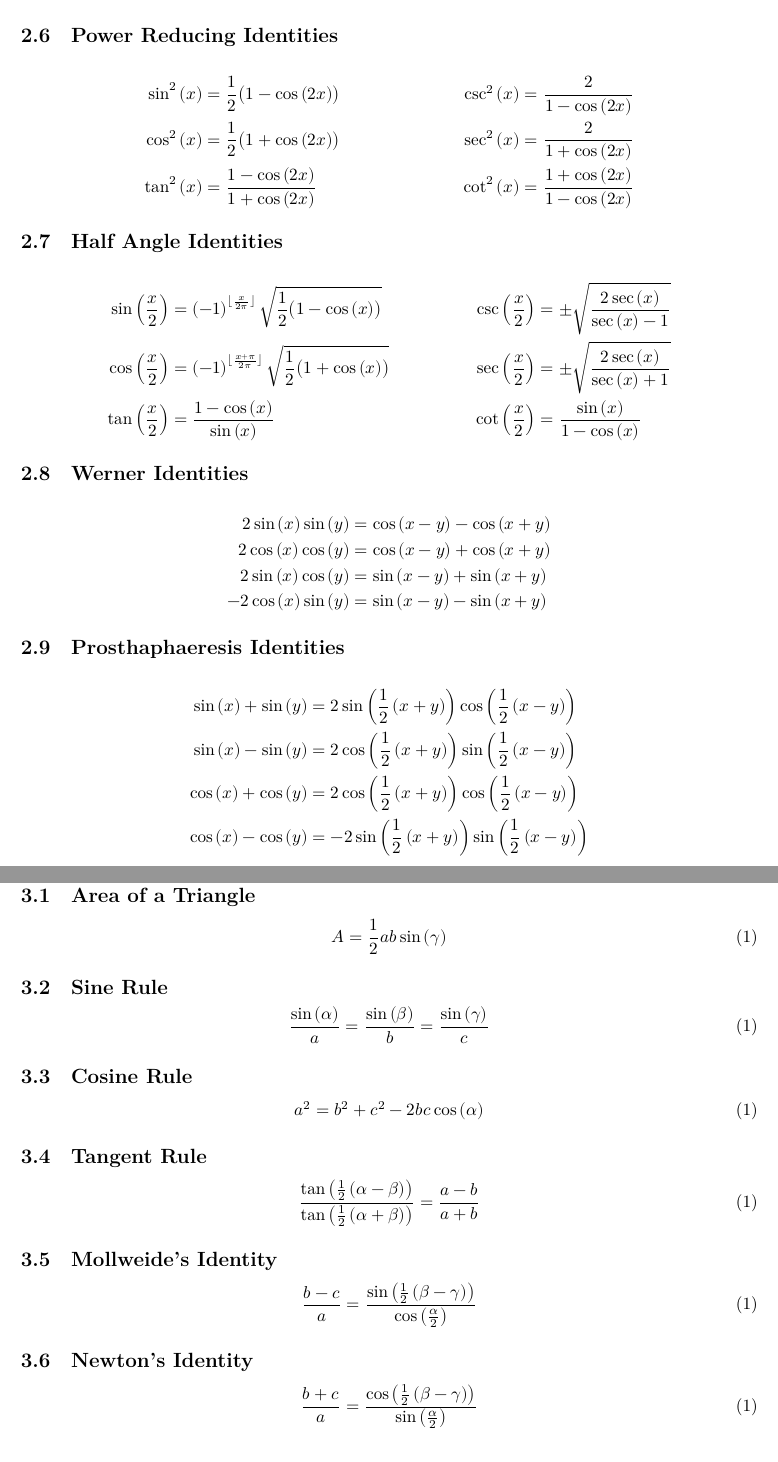
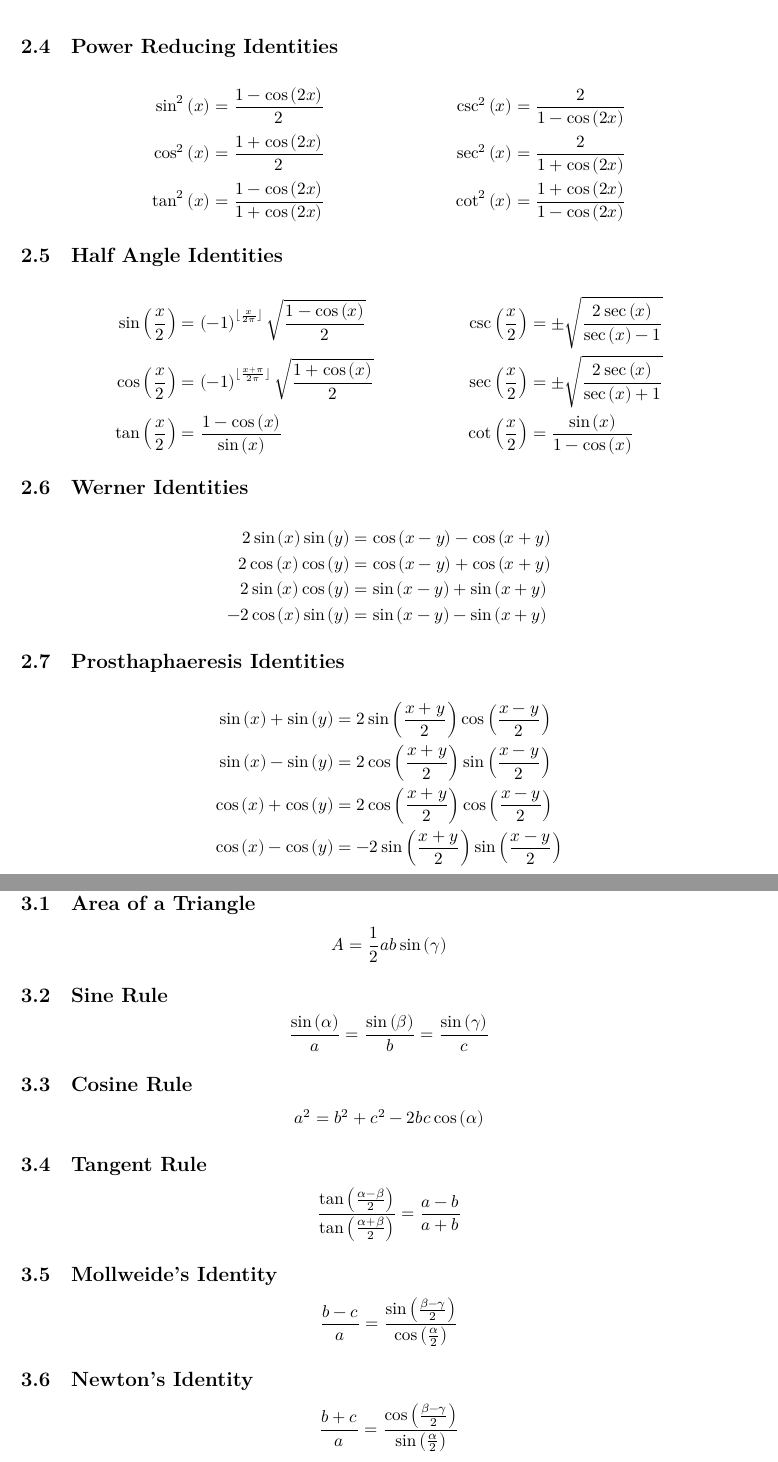
Before and after one commit to Tarang74/Trigonometry, a LaTeX document (Trigonometry.tex): two parts of pages 5 and 6 of 6, joined at a grey line, cut so that both start at the same text. Compiled offline with XeLaTeX; a missing font is replaced by an installed copy or a similar font.

Commit message:
Fixed fraction style, Added more information to tables, Moved symmetry and periodicity subsections.

```diff
--- a/Trigonometry.tex
+++ b/Trigonometry.tex
@@ -126,15 +127,15 @@ Dividing by either the sine or cosine function gives:
 \end{align*}
 \subsection{Power Reducing Identities}
 \begin{align*}
-	\sin^2{\left( x \right)} &= \frac{1}{2}\bigl( 1-\cos{\left( 2x \right)} \bigr)          & \csc^2{\left( x \right)} &= \frac{2}{1-\cos{\left( 2x \right)}} \\
-	\cos^2{\left( x \right)} &= \frac{1}{2}\bigl( 1+\cos{\left( 2x \right)} \bigr)          & \sec^2{\left( x \right)} &= \frac{2}{1+\cos{\left( 2x \right)}} \\
+	\sin^2{\left( x \right)} &= \frac{1-\cos{\left( 2x \right)}}{2}                         & \csc^2{\left( x \right)} &= \frac{2}{1-\cos{\left( 2x \right)}} \\
+	\cos^2{\left( x \right)} &= \frac{1+\cos{\left( 2x \right)}}{2}                         & \sec^2{\left( x \right)} &= \frac{2}{1+\cos{\left( 2x \right)}} \\
 	\tan^2{\left( x \right)} &= \frac{1-\cos{\left( 2x \right)}}{1+\cos{\left( 2x \right)}} & \cot^2{\left( x \right)} &= \frac{1+\cos{\left( 2x \right)}}{1-\cos{\left( 2x \right)}}
 \end{align*}
 \subsection{Half Angle Identities}
 \begin{align*}
-	\sin{\left( \frac{x}{2} \right)} &= \left( -1 \right)^{\floor{\frac{x}{2\pi}}}\sqrt{\frac{1}{2}\bigl(1-\cos{\left( x \right)}\bigr)}     & \csc{\left( \frac{x}{2} \right)} &= \pm \sqrt{\frac{2\sec{\left( x \right)}}{\sec{\left( x \right)}-1}} \\
-	\cos{\left( \frac{x}{2} \right)} &= \left( -1 \right)^{\floor{\frac{x+\pi}{2\pi}}}\sqrt{\frac{1}{2}\bigl(1+\cos{\left( x \right)}\bigr)} & \sec{\left( \frac{x}{2} \right)} &= \pm \sqrt{\frac{2\sec{\left( x \right)}}{\sec{\left( x \right)}+1}} \\
-	\tan{\left( \frac{x}{2} \right)} &= \frac{1-\cos{\left( x \right)}}{\sin{\left( x \right)}}                                              & \cot{\left( \frac{x}{2} \right)} &= \frac{\sin{\left( x \right)}}{1-\cos{\left( x \right)}}
+	\sin{\left( \frac{x}{2} \right)} &= \left( -1 \right)^{\floor{\frac{x}{2\pi}}}\sqrt{\frac{1-\cos{\left( x \right)}}{2}}     & \csc{\left( \frac{x}{2} \right)} &= \pm \sqrt{\frac{2\sec{\left( x \right)}}{\sec{\left( x \right)}-1}} \\
+	\cos{\left( \frac{x}{2} \right)} &= \left( -1 \right)^{\floor{\frac{x+\pi}{2\pi}}}\sqrt{\frac{1+\cos{\left( x \right)}}{2}} & \sec{\left( \frac{x}{2} \right)} &= \pm \sqrt{\frac{2\sec{\left( x \right)}}{\sec{\left( x \right)}+1}} \\
+	\tan{\left( \frac{x}{2} \right)} &= \frac{1-\cos{\left( x \right)}}{\sin{\left( x \right)}}                                 & \cot{\left( \frac{x}{2} \right)} &= \frac{\sin{\left( x \right)}}{1-\cos{\left( x \right)}}
 \end{align*}
 \subsection{Werner Identities}
 \begin{align*}
@@ -145,10 +146,10 @@ Dividing by either the sine or cosine function gives:
 \end{align*}
 \subsection{Prosthaphaeresis Identities}
 \begin{align*}
-	\sin{\left( x \right)}+\sin{\left( y \right)} &= 2\sin{\left(\frac{1}{2} \left( x+y \right) \right)}\cos{\left( \frac{1}{2} \left( x-y \right) \right)} \\
-	\sin{\left( x \right)}-\sin{\left( y \right)} &= 2\cos{\left(\frac{1}{2} \left( x+y \right) \right)}\sin{\left( \frac{1}{2} \left( x-y \right) \right)} \\
-	\cos{\left( x \right)}+\cos{\left( y \right)} &= 2\cos{\left(\frac{1}{2} \left( x+y \right) \right)}\cos{\left( \frac{1}{2} \left( x-y \right) \right)} \\
-	\cos{\left( x \right)}-\cos{\left( y \right)} &= -2\sin{\left(\frac{1}{2} \left( x+y \right) \right)}\sin{\left( \frac{1}{2} \left( x-y \right) \right)} \\
+	\sin{\left( x \right)}+\sin{\left( y \right)} &= 2\sin{\left(\frac{x+y}{2} \right)}\cos{\left( \frac{x-y}{2} \right)} \\
+	\sin{\left( x \right)}-\sin{\left( y \right)} &= 2\cos{\left(\frac{x+y}{2} \right)}\sin{\left( \frac{x-y}{2} \right)} \\
+	\cos{\left( x \right)}+\cos{\left( y \right)} &= 2\cos{\left(\frac{x+y}{2} \right)}\cos{\left( \frac{x-y}{2} \right)} \\
+	\cos{\left( x \right)}-\cos{\left( y \right)} &= -2\sin{\left(\frac{x+y}{2} \right)}\sin{\left( \frac{x-y}{2} \right)} \\
 \end{align*}
 \subsection{Inverse Reciprocal Identities}
 \begin{align*}
@@ -162,27 +163,27 @@ Dividing by either the sine or cosine function gives:
 	\includegraphics*{triangle.pdf}
 \end{figure}
 \subsection{Area of a Triangle}
-\begin{equation}
+\begin{equation*}
 	A=\frac{1}{2}a b \sin{\left( \gamma \right)}
-\end{equation}
+\end{equation*}
 \subsection{Sine Rule}
-\begin{equation}
+\begin{equation*}
 	\frac{\sin{\left( \alpha \right)}}{a} = \frac{\sin{\left( \beta \right)}}{b} = \frac{\sin{\left( \gamma \right)}}{c}
-\end{equation}
+\end{equation*}
 \subsection{Cosine Rule}
-\begin{equation}
+\begin{equation*}
 	a^2=b^2+c^2-2b c\cos{\left( \alpha \right)}
-\end{equation}
+\end{equation*}
 \subsection{Tangent Rule}
-\begin{equation}
-	\frac{\tan{\left( \frac{1}{2}\left( \alpha-\beta \right) \right)}}{\tan{\left( \frac{1}{2}\left( \alpha+\beta \right) \right)}} = \frac{a-b}{a+b}
-\end{equation}
+\begin{equation*}
+	\frac{\tan{\left( \frac{\alpha-\beta}{2} \right)}}{\tan{\left( \frac{\alpha+\beta}{2} \right)}} = \frac{a-b}{a+b}
+\end{equation*}
 \subsection{Mollweide's Identity}
-\begin{equation}
-	\frac{b-c}{a}=\frac{\sin{\left( \frac{1}{2}\left( \beta-\gamma \right) \right)}}{\cos{\left( \frac{\alpha}{2} \right)}}
-\end{equation}
+\begin{equation*}
+	\frac{b-c}{a}=\frac{\sin{\left( \frac{\beta-\gamma}{2} \right)}}{\cos{\left( \frac{\alpha}{2} \right)}}
+\end{equation*}
 \subsection{Newton's Identity}
-\begin{equation}
-	\frac{b+c}{a}=\frac{\cos{\left( \frac{1}{2}\left( \beta-\gamma \right) \right)}}{\sin{\left( \frac{\alpha}{2} \right)}}
-\end{equation}
+\begin{equation*}
+	\frac{b+c}{a}=\frac{\cos{\left( \frac{\beta-\gamma}{2} \right)}}{\sin{\left( \frac{\alpha}{2} \right)}}
+\end{equation*}
 \end{document}
```
Also changed, not shown: Trigonometry.tex (65 more changed lines).
